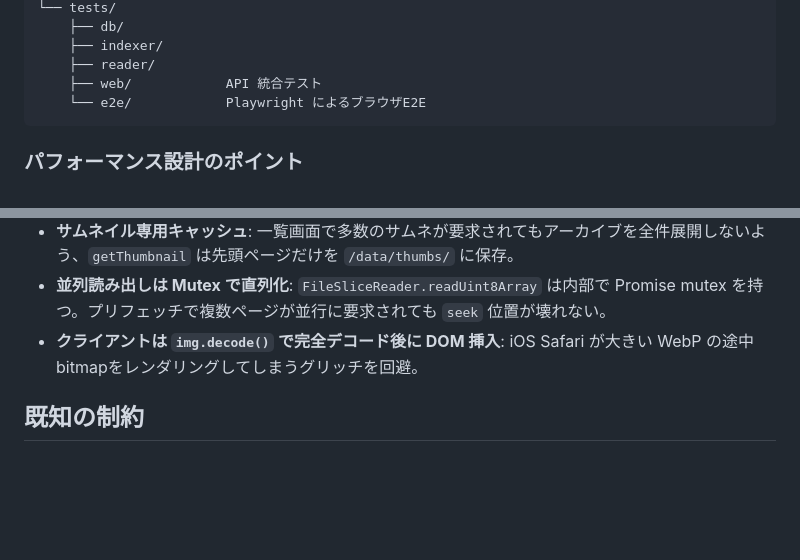
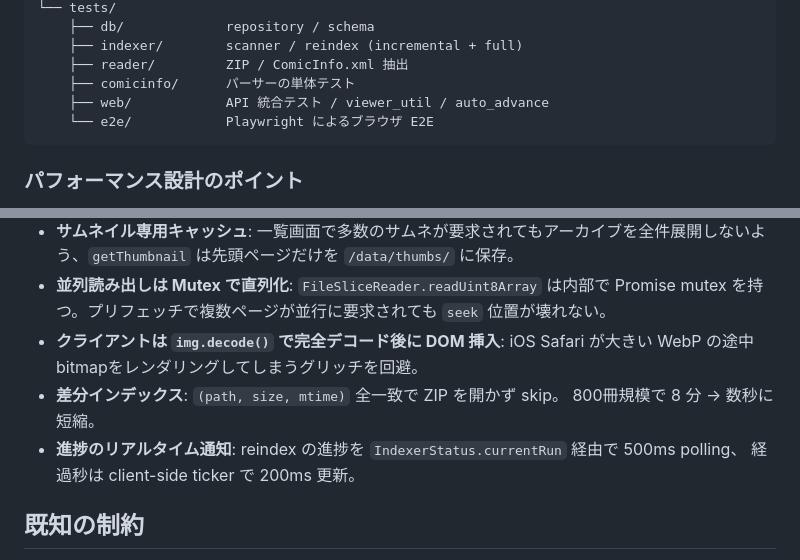
Before and after one commit to haruka-aisaka/comicshelf, a Markdown page: README.md, 2 parts joined by grey strips. Rendered like a GitHub page; blank space fills up the shorter version.

````diff
--- a/README.md
+++ b/README.md
@@ -127,9 +179,10 @@ comicshelf/
 └── tests/
-    ├── db/
-    ├── indexer/
-    ├── reader/
-    ├── web/            API 統合テスト
-    └── e2e/            Playwright によるブラウザE2E
+    ├── db/             repository / schema
+    ├── indexer/        scanner / reindex (incremental + full)
+    ├── reader/         ZIP / ComicInfo.xml 抽出
+    ├── comicinfo/      パーサーの単体テスト
+    ├── web/            API 統合テスト / viewer_util / auto_advance
+    └── e2e/            Playwright によるブラウザ E2E
 ```
 
 ### パフォーマンス設計のポイント
@@ -139,6 +192,8 @@ comicshelf/
 - **サムネイル専用キャッシュ**: 一覧画面で多数のサムネが要求されてもアーカイブを全件展開しないよう、`getThumbnail` は先頭ページだけを `/data/thumbs/` に保存。
 - **並列読み出しは Mutex で直列化**: `FileSliceReader.readUint8Array` は内部で Promise mutex を持つ。プリフェッチで複数ページが並行に要求されても `seek` 位置が壊れない。
 - **クライアントは `img.decode()` で完全デコード後に DOM 挿入**: iOS Safari が大きい WebP の途中bitmapをレンダリングしてしまうグリッチを回避。
+- **差分インデックス**: `(path, size, mtime)` 全一致で ZIP を開かず skip。 800冊規模で 8 分 → 数秒に短縮。
+- **進捗のリアルタイム通知**: reindex の進捗を `IndexerStatus.currentRun` 経由で 500ms polling、 経過秒は client-side ticker で 200ms 更新。
 
 ## 既知の制約
 
````
Also changed, not shown: other parts of README.md (+70 -18 lines).
